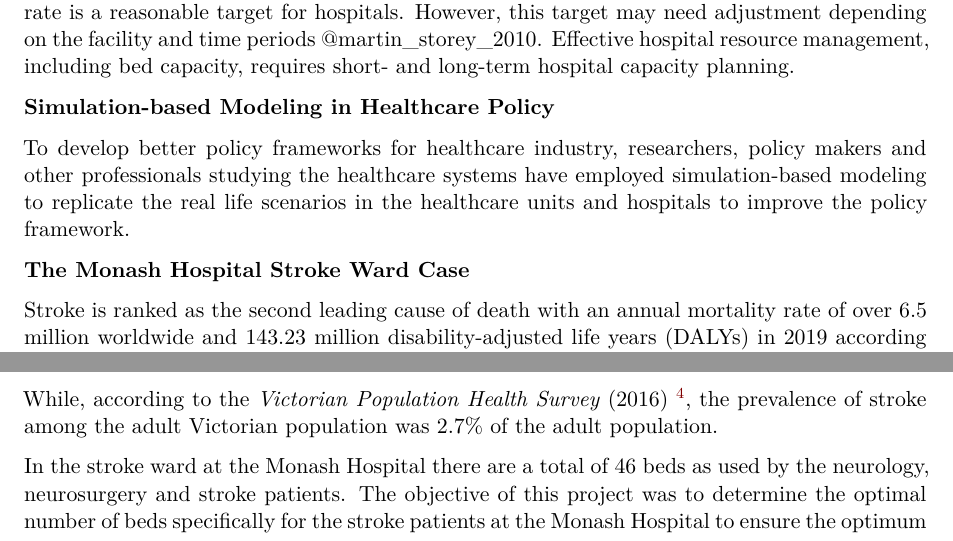
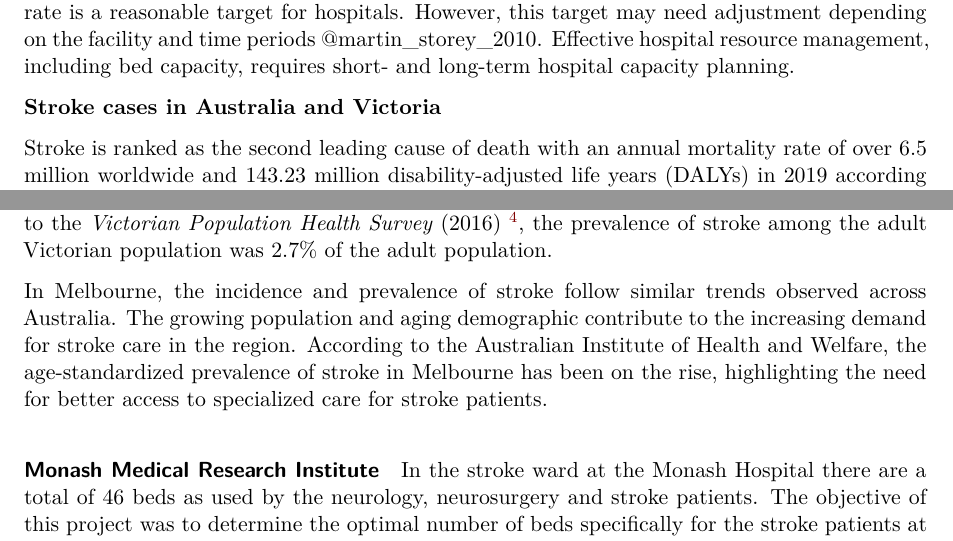
Before and after one commit to ask185/ETC5543-Bed-Forecasting, a Quarto document (ETC5543_Report.qmd): two parts of page 2 of 3, joined at a grey line, cut so that both start at the same text. Rendered offline with R 4.5, knitr and Pandoc in place of Quarto, then LaTeX, with nearby package versions; a font, style sheet, LaTeX package, included part or bibliography that could not be used is replaced or left out.

Commit message:
added more information on the incidence of stroke in victoria/melbourne.

```diff
--- a/ETC5543_Report.qmd
+++ b/ETC5543_Report.qmd
@@ -29,11 +29,7 @@ A shortage of available beds is the primary cause of delays in emergency admissi
 
 According to Storey et al. (2010) in their article "Hospital capacity planning: From measuring stocks to modelling flows" published in the Medical Journal of Australia, an 85% bed occupancy rate is a reasonable target for hospitals. However, this target may need adjustment depending on the facility and time periods @martin_storey_2010. Effective hospital resource management, including bed capacity, requires short- and long-term hospital capacity planning.
 
-**Simulation-based Modeling in Healthcare Policy**
-
-To develop better policy frameworks for healthcare industry, researchers, policy makers and other professionals studying the healthcare systems have employed simulation-based modeling to replicate the real life scenarios in the healthcare units and hospitals to improve the policy framework.
-
-**The Monash Hospital Stroke Ward Case**
+**Stroke cases in Australia and Victoria**
 
 Stroke is ranked as the second leading cause of death with an annual mortality rate of over 6.5 million worldwide and 143.23 million disability-adjusted life years (DALYs) in 2019 according to the *Global stroke fact sheet* released by the [World Stroke Organization](https://www.world-stroke.org/news-and-blog/news/wso-global-stroke-fact-sheet-2022). In Australia in 2018, an estimated 387,000 Australians aged 15 and over (1.3% of the population) had experienced a stroke at *some point* in their lives, based on self-reported data from the [ABS Survey of Disability, Ageing and Carers (ABS 2019)](https://www.aihw.gov.au/reports/heart-stroke-vascular-diseases/hsvd-facts/contents/heart-stroke-and-vascular-disease-subtypes/stroke). As per the same soruce, in 2020, there were an estimated **39,500 stroke events** in Australia--- more than 100 everyday. The rate of stroke events was 154 per 100,000 population. These stroke events include the new and recurrent stroke.[^1] In 2020, stroke was recorded as the underlying cause of 8,200 deaths, accounting for 5.1% of all deaths in Australia. Stroke was one of the 5 leading causes of death in Australia -- on average, 22 Australians died of stroke each day in 2020.[^2]
 
@@ -41,15 +37,15 @@ Stroke is ranked as the second leading cause of death with an annual mortality r
 
 [^2]: These figures were obtained from the [Australian Institute of Health & Welfare (AIHW)](https://www.aihw.gov.au/reports/heart-stroke-vascular-diseases/hsvd-facts/contents/summary-of-coronary-heart-disease-and-stroke/stroke)
 
-Since 1980 the death rates for stroke have fallen by three-quarters -- from *110 to 23* per **100,000** population for males, and from *99 to 24* per **100,000** population for females. Access to stroke care units has been attributed to as one of the leading factors for declining death rates in Australia[^3]. Hence adequate access to the stroke care is crucial for the recovery and rehabilitation of the stroke patients as well as in reducing the stroke-related death rates.
+Since 1980 the death rates for stroke have fallen by three-quarters -- from *110 to 23* per **100,000** population for males, and from *99 to 24* per **100,000** population for females. Access to stroke care units has been attributed to as one of the leading factors for declining death rates in Australia[^3]. Hence adequate access to the stroke care is crucial for the recovery and rehabilitation of the stroke patients as well as in reducing the stroke-related death rates. While, according to the *Victorian Population Health Survey* (2016) [^4], the prevalence of stroke among the adult Victorian population was 2.7% of the adult population.
+
+In Melbourne, the incidence and prevalence of stroke follow similar trends observed across Australia. The growing population and aging demographic contribute to the increasing demand for stroke care in the region. According to the Australian Institute of Health and Welfare, the age-standardized prevalence of stroke in Melbourne has been on the rise, highlighting the need for better access to specialized care for stroke patients.
 
 [^3]: See 'Chapter 4 Changing patterns of mortality in Australia since 1900' in [*Australia's health 2022: data insight*](https://www.aihw.gov.au/reports/australias-health/australias-health-2022-data-insights).
 
-\
+[^4]: 2.7% of the adult Victorian Population self-reported doctor diagnosed stroke [in the survey](https://www.health.vic.gov.au/population-health-systems/victorian-population-health-survey-2016).
 
-While, according to the *Victorian Population Health Survey* (2016) [^4], the prevalence of stroke among the adult Victorian population was 2.7% of the adult population.
-
-[^4]: 2.7% of the adult Victorian Population self-reported doctor diagnosed stroke [in the survey](https://www.health.vic.gov.au/population-health-systems/victorian-population-health-survey-2016).
+#### Monash Medical Research Institute
 
 In the stroke ward at the Monash Hospital there are a total of 46 beds as used by the neurology, neurosurgery and stroke patients. The objective of this project was to determine the optimal number of beds specifically for the stroke patients at the Monash Hospital to ensure the optimum care for the stroke patients.
 
```
